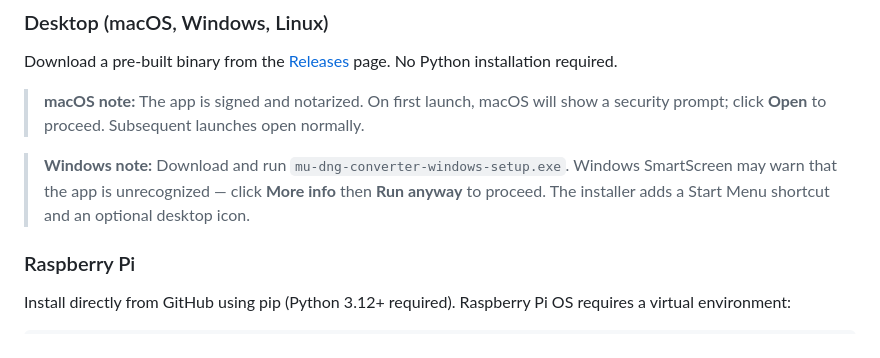
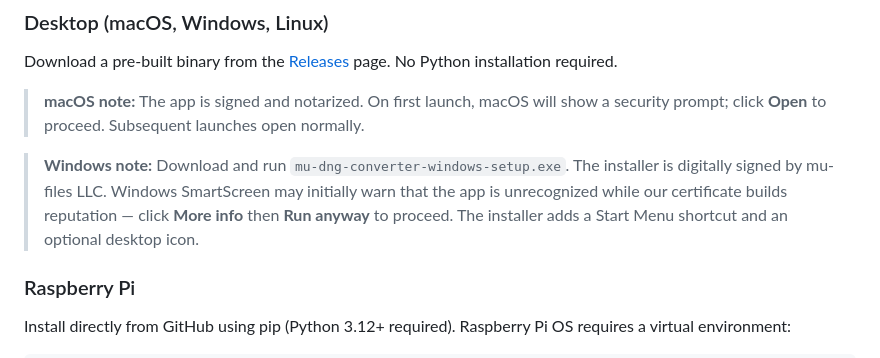
Before and after one commit to mu-files/mu-image, a Markdown page: mu-dng-converter/README.md, the part around the change. Drawn GitHub-style.

Commit message:
Update README to mention Windows installer is digitally signed

```diff
--- a/mu-dng-converter/README.md
+++ b/mu-dng-converter/README.md
@@ -106,7 +106,7 @@ Download a pre-built binary from the [Releases](https://github.com/mu-files/mu-i
 
 > **macOS note:** The app is signed and notarized. On first launch, macOS will show a security prompt; click **Open** to proceed. Subsequent launches open normally.
 
-> **Windows note:** Download and run `mu-dng-converter-windows-setup.exe`. Windows SmartScreen may warn that the app is unrecognized — click **More info** then **Run anyway** to proceed. The installer adds a Start Menu shortcut and an optional desktop icon.
+> **Windows note:** Download and run `mu-dng-converter-windows-setup.exe`. The installer is digitally signed by mu-files LLC. Windows SmartScreen may initially warn that the app is unrecognized while our certificate builds reputation — click **More info** then **Run anyway** to proceed. The installer adds a Start Menu shortcut and an optional desktop icon.
 
 ### Raspberry Pi
 
```
